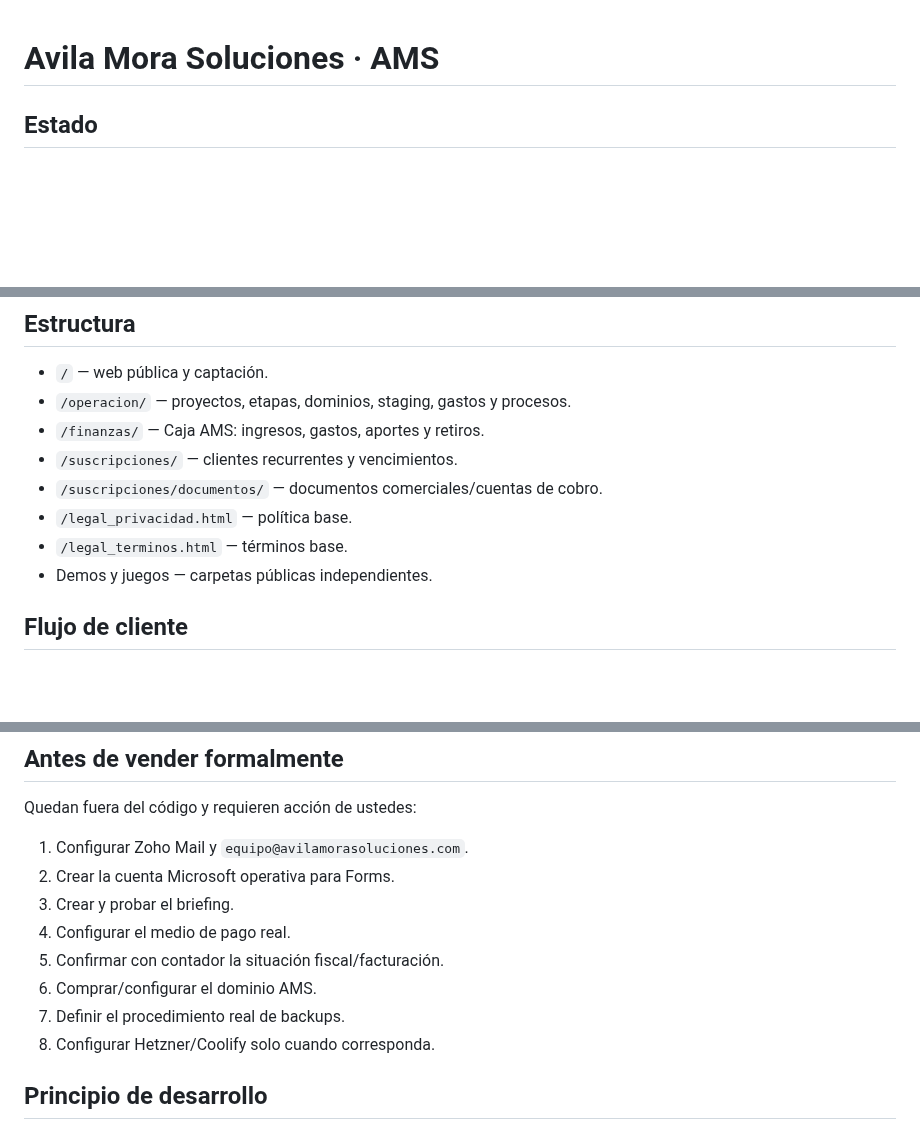
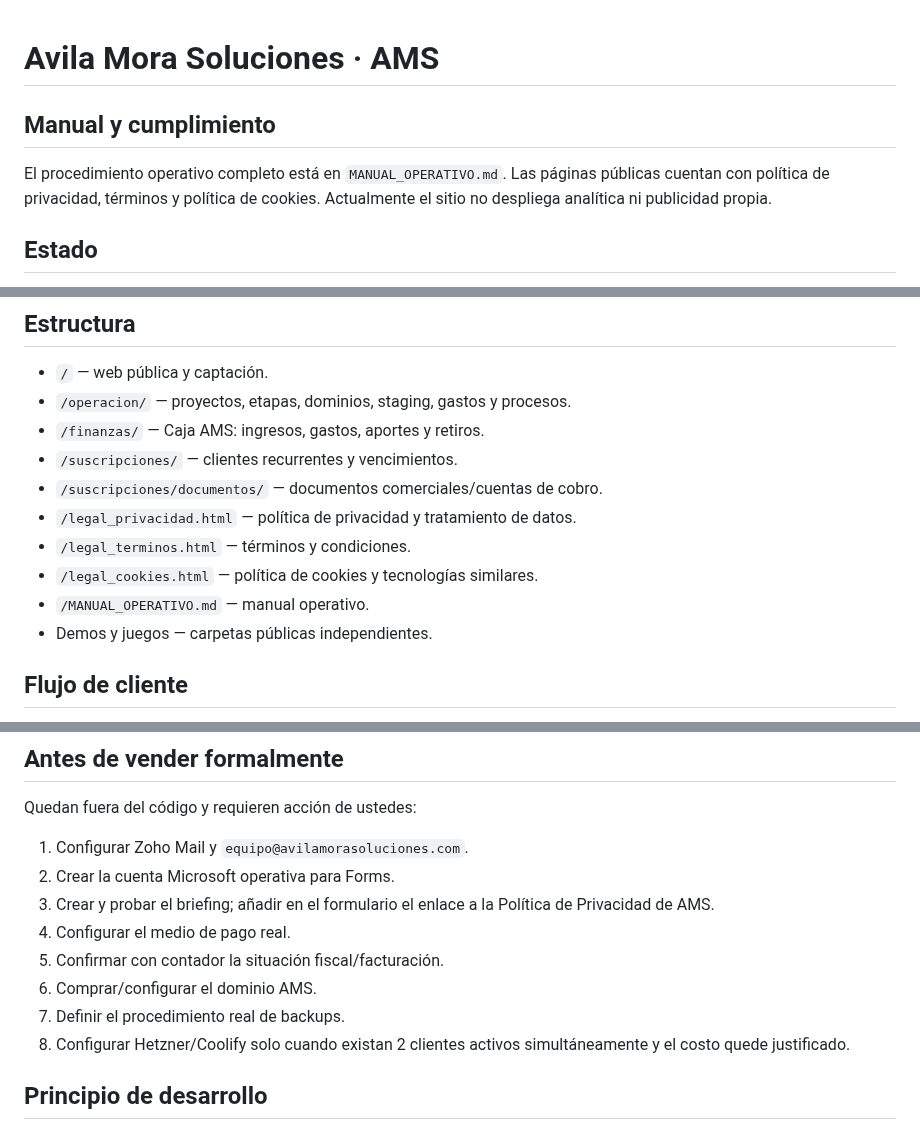
Before and after one commit to avilamorasoluciones/ams, a Markdown page: README.md, 3 parts joined by grey strips. Rendered like a GitHub page; blank space fills up the shorter version.

Commit message:
Actualizar guía operativa y legal de AMS

```diff
--- a/README.md
+++ b/README.md
@@ -1,4 +1,7 @@
 # Avila Mora Soluciones · AMS
+
+## Manual y cumplimiento
+El procedimiento operativo completo está en `MANUAL_OPERATIVO.md`. Las páginas públicas cuentan con política de privacidad, términos y política de cookies. Actualmente el sitio no despliega analítica ni publicidad propia.
 
 ## Estado
 AMS está preparado para comenzar con **GitHub Pages + dominio propio**. No se incorpora Hetzner/Coolify hasta que el volumen real lo justifique; la referencia operativa actual es esperar a tener al menos dos clientes activos simultáneamente que necesiten infraestructura propia.
@@ -9,8 +12,10 @@ AMS está preparado para comenzar con **GitHub Pages + dominio propio**. No se i
 - `/finanzas/` — Caja AMS: ingresos, gastos, aportes y retiros.
 - `/suscripciones/` — clientes recurrentes y vencimientos.
 - `/suscripciones/documentos/` — documentos comerciales/cuentas de cobro.
-- `/legal_privacidad.html` — política base.
-- `/legal_terminos.html` — términos base.
+- `/legal_privacidad.html` — política de privacidad y tratamiento de datos.
+- `/legal_terminos.html` — términos y condiciones.
+- `/legal_cookies.html` — política de cookies y tecnologías similares.
+- `/MANUAL_OPERATIVO.md` — manual operativo.
 - Demos y juegos — carpetas públicas independientes.
 
 ## Flujo de cliente
@@ -72,12 +77,12 @@ La interfaz y el flujo de negocio no deberían cambiar.
 Quedan fuera del código y requieren acción de ustedes:
 1. Configurar Zoho Mail y `equipo@avilamorasoluciones.com`.
 2. Crear la cuenta Microsoft operativa para Forms.
-3. Crear y probar el briefing.
+3. Crear y probar el briefing; añadir en el formulario el enlace a la Política de Privacidad de AMS.
 4. Configurar el medio de pago real.
 5. Confirmar con contador la situación fiscal/facturación.
 6. Comprar/configurar el dominio AMS.
 7. Definir el procedimiento real de backups.
-8. Configurar Hetzner/Coolify solo cuando corresponda.
+8. Configurar Hetzner/Coolify solo cuando existan 2 clientes activos simultáneamente y el costo quede justificado.
 
 ## Principio de desarrollo
 No agregar tecnología por moda. Cada herramienta debe ahorrar tiempo, reducir un riesgo, controlar dinero, mejorar una venta, facilitar producción o mejorar la entrega.
```
